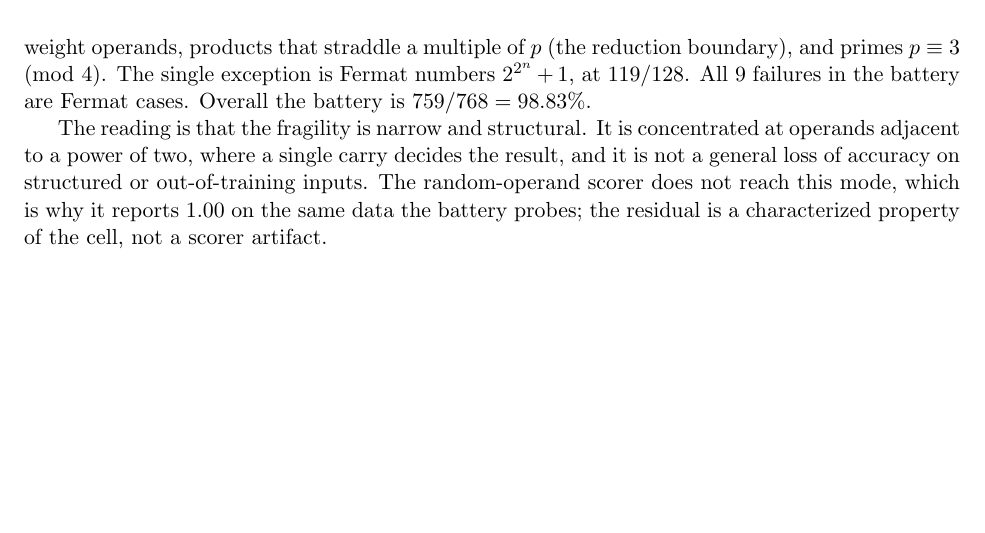
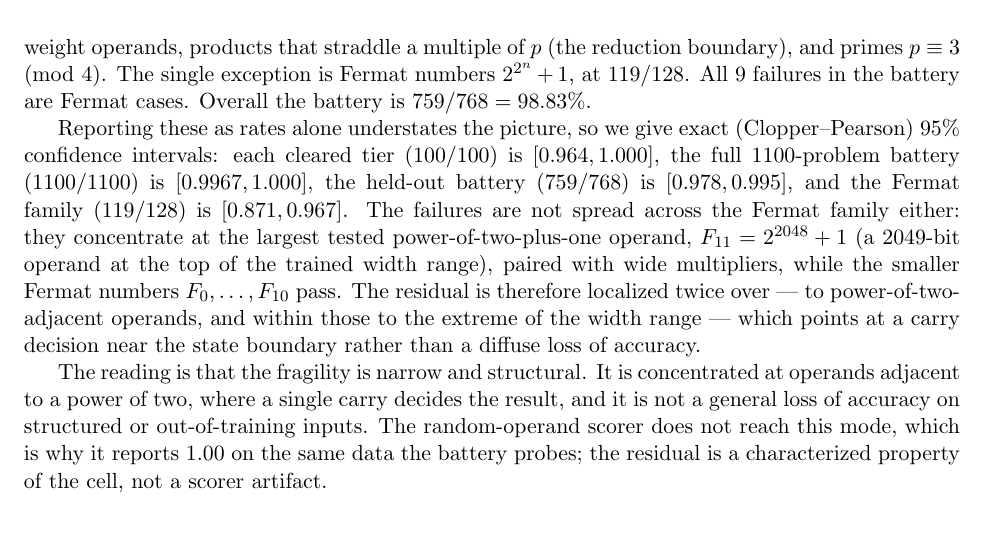
Before and after one commit to Robby955/neural-horner, a LaTeX paper (paper/paper_neuralhorner.tex): part of page 9 of 13, cut so that both start at the same text, the shorter picture padded with empty space. Compiled offline with pdfLaTeX.

Commit message:
Add confidence intervals and Fermat failure characterization; add Roadmap and Citation sections; remove stray separator

```diff
--- a/paper/paper_neuralhorner.tex
+++ b/paper/paper_neuralhorner.tex
@@ -505,6 +505,18 @@ multiple of $p$ (the reduction boundary), and primes $p \equiv 3 \pmod 4$. The
 single exception is Fermat numbers $2^{2^n}+1$, at $119/128$. All $9$ failures in
 the battery are Fermat cases. Overall the battery is $759/768 = 98.83\%$.
 
+Reporting these as rates alone understates the picture, so we give exact
+(Clopper--Pearson) $95\%$ confidence intervals: each cleared tier ($100/100$) is
+$[0.964, 1.000]$, the full $1100$-problem battery ($1100/1100$) is $[0.9967,
+1.000]$, the held-out battery ($759/768$) is $[0.978, 0.995]$, and the Fermat family
+($119/128$) is $[0.871, 0.967]$. The failures are not spread across the Fermat
+family either: they concentrate at the largest tested power-of-two-plus-one operand,
+$F_{11} = 2^{2048}+1$ (a $2049$-bit operand at the top of the trained width range),
+paired with wide multipliers, while the smaller Fermat numbers $F_0,\dots,F_{10}$
+pass. The residual is therefore localized twice over --- to power-of-two-adjacent
+operands, and within those to the extreme of the width range --- which points at a
+carry decision near the state boundary rather than a diffuse loss of accuracy.
+
 The reading is that the fragility is narrow and structural. It is concentrated at
 operands adjacent to a power of two, where a single carry decides the result, and
 it is not a general loss of accuracy on structured or out-of-training inputs. The
```
Also changed, not shown: README.md, paper/paper_neuralhorner.pdf.
